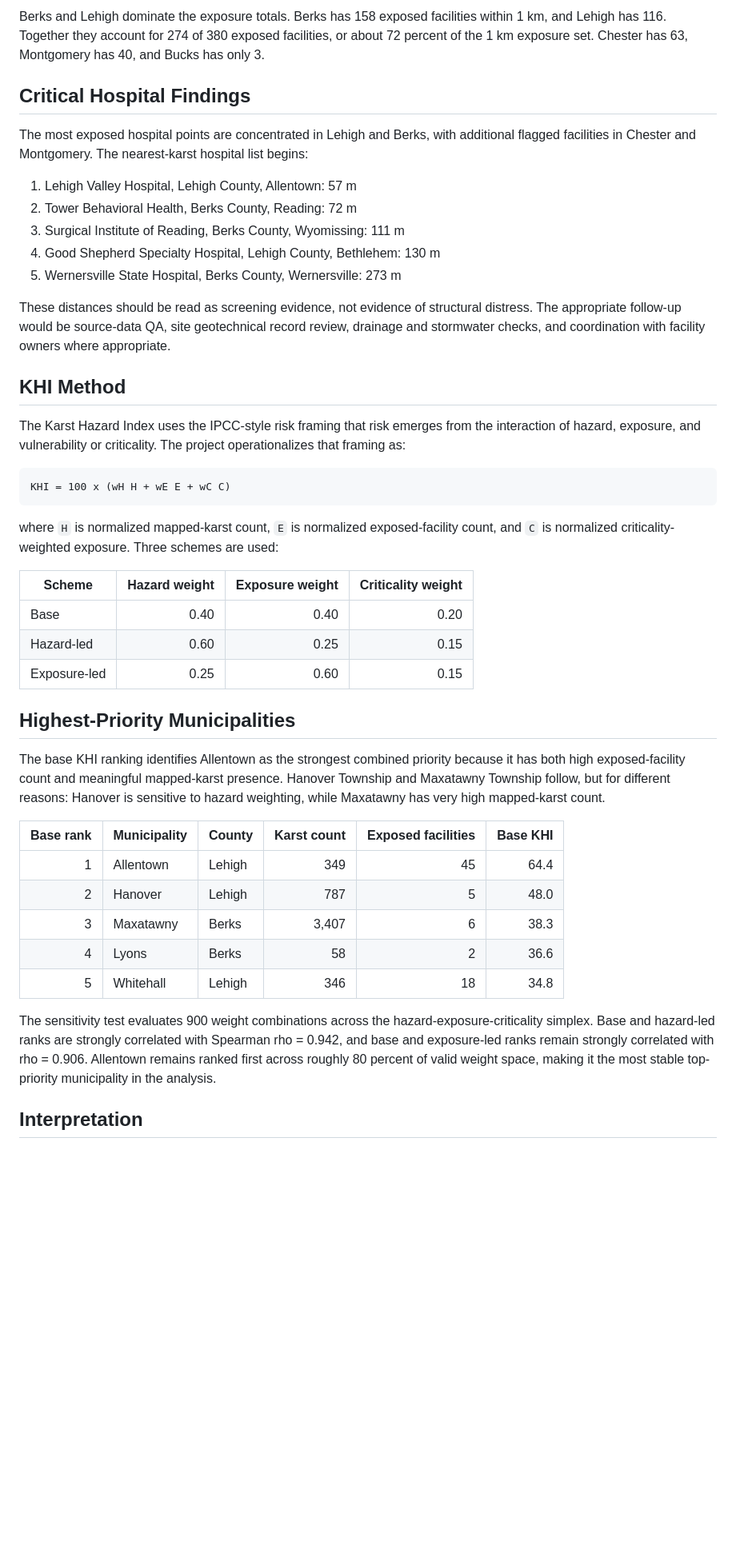
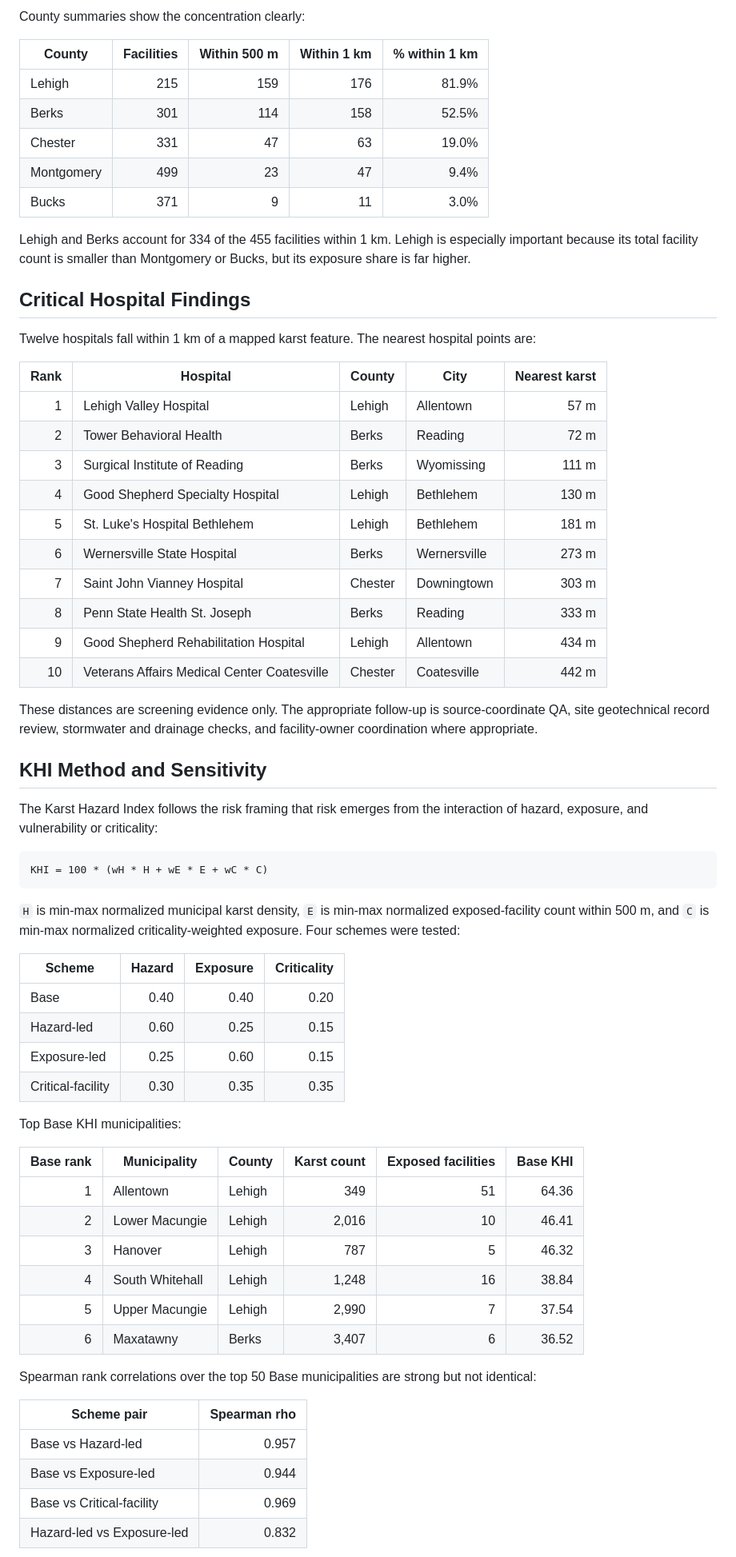
Before and after one commit to noyo12394/pa-karst-catmodel, a Markdown page: docs/final-results-brief.md, the part around one of its changes. Shown at 80% size. Rendered like a GitHub page; blank space fills up the shorter version.

````diff
--- a/docs/final-results-brief.md
+++ b/docs/final-results-brief.md
@@ -38,47 +51,69 @@ The final exposure screen identifies 380 essential facilities within 1 km of a m
 
-Berks and Lehigh dominate the exposure totals. Berks has 158 exposed facilities within 1 km, and Lehigh has 116. Together they account for 274 of 380 exposed facilities, or about 72 percent of the 1 km exposure set. Chester has 63, Montgomery has 40, and Bucks has only 3.
+County summaries show the concentration clearly:
+
+| County | Facilities | Within 500 m | Within 1 km | % within 1 km |
+| --- | ---: | ---: | ---: | ---: |
+| Lehigh | 215 | 159 | 176 | 81.9% |
+| Berks | 301 | 114 | 158 | 52.5% |
+| Chester | 331 | 47 | 63 | 19.0% |
+| Montgomery | 499 | 23 | 47 | 9.4% |
+| Bucks | 371 | 9 | 11 | 3.0% |
+
+Lehigh and Berks account for 334 of the 455 facilities within 1 km. Lehigh is especially important because its total facility count is smaller than Montgomery or Bucks, but its exposure share is far higher.
 
 ## Critical Hospital Findings
 
-The most exposed hospital points are concentrated in Lehigh and Berks, with additional flagged facilities in Chester and Montgomery. The nearest-karst hospital list begins:
+Twelve hospitals fall within 1 km of a mapped karst feature. The nearest hospital points are:
 
-1. Lehigh Valley Hospital, Lehigh County, Allentown: 57 m
-2. Tower Behavioral Health, Berks County, Reading: 72 m
-3. Surgical Institute of Reading, Berks County, Wyomissing: 111 m
-4. Good Shepherd Specialty Hospital, Lehigh County, Bethlehem: 130 m
-5. Wernersville State Hospital, Berks County, Wernersville: 273 m
+| Rank | Hospital | County | City | Nearest karst |
+| ---: | --- | --- | --- | ---: |
+| 1 | Lehigh Valley Hospital | Lehigh | Allentown | 57 m |
+| 2 | Tower Behavioral Health | Berks | Reading | 72 m |
+| 3 | Surgical Institute of Reading | Berks | Wyomissing | 111 m |
+| 4 | Good Shepherd Specialty Hospital | Lehigh | Bethlehem | 130 m |
+| 5 | St. Luke's Hospital Bethlehem | Lehigh | Bethlehem | 181 m |
+| 6 | Wernersville State Hospital | Berks | Wernersville | 273 m |
+| 7 | Saint John Vianney Hospital | Chester | Downingtown | 303 m |
+| 8 | Penn State Health St. Joseph | Berks | Reading | 333 m |
+| 9 | Good Shepherd Rehabilitation Hospital | Lehigh | Allentown | 434 m |
+| 10 | Veterans Affairs Medical Center Coatesville | Chester | Coatesville | 442 m |
 
-These distances should be read as screening evidence, not evidence of structural distress. The appropriate follow-up would be source-data QA, site geotechnical record review, drainage and stormwater checks, and coordination with facility owners where appropriate.
+These distances are screening evidence only. The appropriate follow-up is source-coordinate QA, site geotechnical record review, stormwater and drainage checks, and facility-owner coordination where appropriate.
 
-## KHI Method
+## KHI Method and Sensitivity
 
-The Karst Hazard Index uses the IPCC-style risk framing that risk emerges from the interaction of hazard, exposure, and vulnerability or criticality. The project operationalizes that framing as:
+The Karst Hazard Index follows the risk framing that risk emerges from the interaction of hazard, exposure, and vulnerability or criticality:
 
 ```text
-KHI = 100 x (wH H + wE E + wC C)
+KHI = 100 * (wH * H + wE * E + wC * C)
 ```
 
-where `H` is normalized mapped-karst count, `E` is normalized exposed-facility count, and `C` is normalized criticality-weighted exposure. Three schemes are used:
+`H` is min-max normalized municipal karst density, `E` is min-max normalized exposed-facility count within 500 m, and `C` is min-max normalized criticality-weighted exposure. Four schemes were tested:
 
-| Scheme | Hazard weight | Exposure weight | Criticality weight |
+| Scheme | Hazard | Exposure | Criticality |
 | --- | ---: | ---: | ---: |
 | Base | 0.40 | 0.40 | 0.20 |
 | Hazard-led | 0.60 | 0.25 | 0.15 |
 | Exposure-led | 0.25 | 0.60 | 0.15 |
+| Critical-facility | 0.30 | 0.35 | 0.35 |
 
-## Highest-Priority Municipalities
-
-The base KHI ranking identifies Allentown as the strongest combined priority because it has both high exposed-facility count and meaningful mapped-karst presence. Hanover Township and Maxatawny Township follow, but for different reasons: Hanover is sensitive to hazard weighting, while Maxatawny has very high mapped-karst count.
+Top Base KHI municipalities:
 
 | Base rank | Municipality | County | Karst count | Exposed facilities | Base KHI |
 | ---: | --- | --- | ---: | ---: | ---: |
-| 1 | Allentown | Lehigh | 349 | 45 | 64.4 |
-| 2 | Hanover | Lehigh | 787 | 5 | 48.0 |
-| 3 | Maxatawny | Berks | 3,407 | 6 | 38.3 |
-| 4 | Lyons | Berks | 58 | 2 | 36.6 |
-| 5 | Whitehall | Lehigh | 346 | 18 | 34.8 |
+| 1 | Allentown | Lehigh | 349 | 51 | 64.36 |
+| 2 | Lower Macungie | Lehigh | 2,016 | 10 | 46.41 |
+| 3 | Hanover | Lehigh | 787 | 5 | 46.32 |
+| 4 | South Whitehall | Lehigh | 1,248 | 16 | 38.84 |
+| 5 | Upper Macungie | Lehigh | 2,990 | 7 | 37.54 |
+| 6 | Maxatawny | Berks | 3,407 | 6 | 36.52 |
 
-The sensitivity test evaluates 900 weight combinations across the hazard-exposure-criticality simplex. Base and hazard-led ranks are strongly correlated with Spearman rho = 0.942, and base and exposure-led ranks remain strongly correlated with rho = 0.906. Allentown remains ranked first across roughly 80 percent of valid weight space, making it the most stable top-priority municipality in the analysis.
+Spearman rank correlations over the top 50 Base municipalities are strong but not identical:
 
-## Interpretation
+| Scheme pair | Spearman rho |
+| --- | ---: |
+| Base vs Hazard-led | 0.957 |
+| Base vs Exposure-led | 0.944 |
+| Base vs Critical-facility | 0.969 |
+| Hazard-led vs Exposure-led | 0.832 |
 
````
Also changed, not shown: other parts of docs/final-results-brief.md (+47 -30 lines), README.md (+49 -40 lines), docs/project-audit.md (added, +35 -0 lines).
